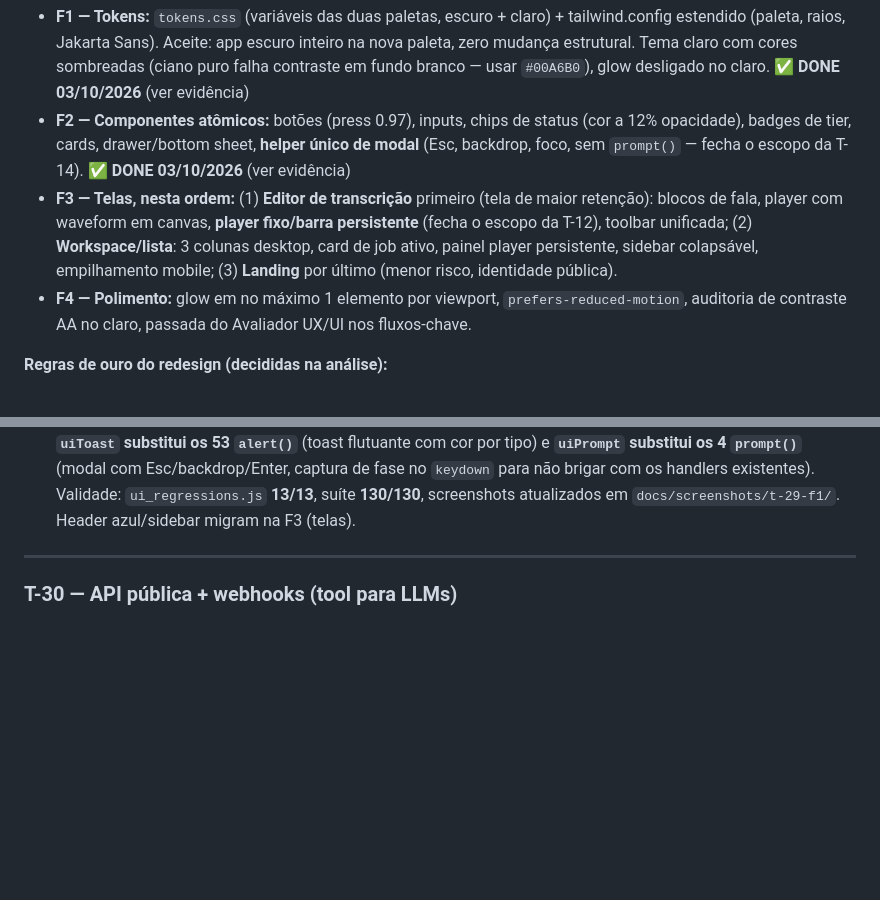
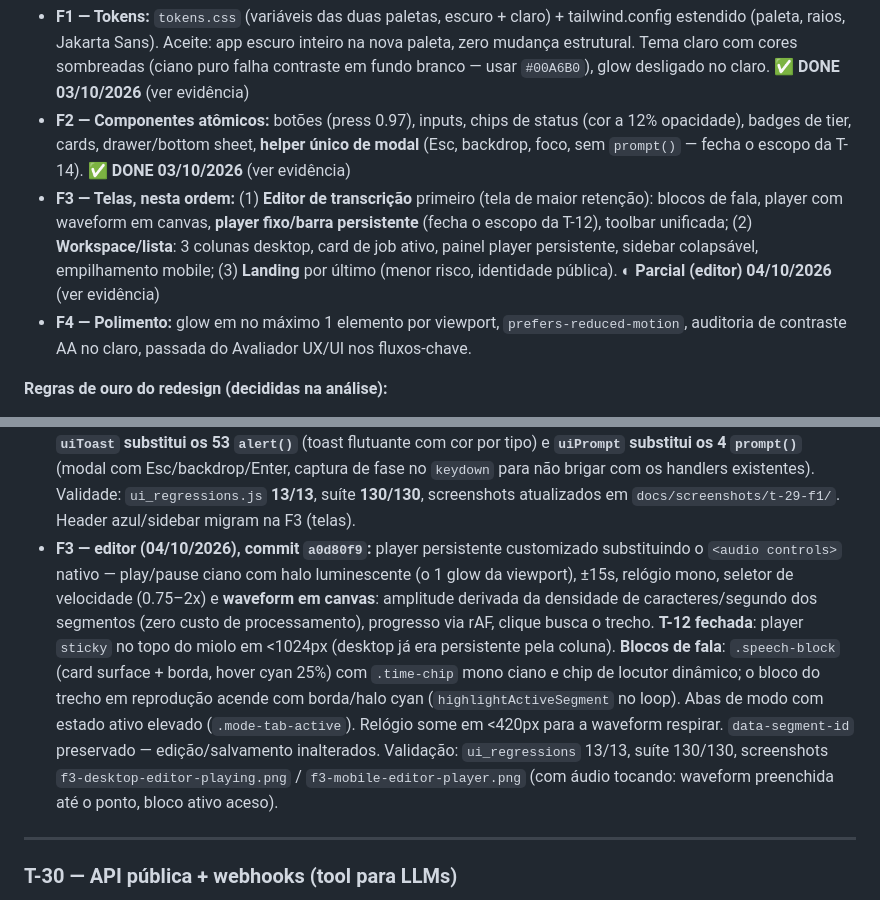
Before and after one commit to pedroleondev/transcreve.ai, a Markdown page: docs/TASKS.md, 2 parts joined by grey strips. GitHub-like rendering; blank space fills up the shorter version.

Commit message:
docs: evidencia T-29 F3 - editor com player persistente e blocos de fala

```diff
--- a/docs/TASKS.md
+++ b/docs/TASKS.md
@@ -746,7 +746,7 @@ Recomendação: **A agora** (uma sessão, resolve 80% para reunião/ligação co
 **Fases (uma por sessão, cada uma commitável):**
 - **F1 — Tokens:** `tokens.css` (variáveis das duas paletas, escuro + claro) + tailwind.config estendido (paleta, raios, Jakarta Sans). Aceite: app escuro inteiro na nova paleta, zero mudança estrutural. Tema claro com cores sombreadas (ciano puro falha contraste em fundo branco — usar `#00A6B0`), glow desligado no claro. ✅ **DONE 03/10/2026** (ver evidência)
 - **F2 — Componentes atômicos:** botões (press 0.97), inputs, chips de status (cor a 12% opacidade), badges de tier, cards, drawer/bottom sheet, **helper único de modal** (Esc, backdrop, foco, sem `prompt()` — fecha o escopo da T-14). ✅ **DONE 03/10/2026** (ver evidência)
-- **F3 — Telas, nesta ordem:** (1) **Editor de transcrição** primeiro (tela de maior retenção): blocos de fala, player com waveform em canvas, **player fixo/barra persistente** (fecha o escopo da T-12), toolbar unificada; (2) **Workspace/lista**: 3 colunas desktop, card de job ativo, painel player persistente, sidebar colapsável, empilhamento mobile; (3) **Landing** por último (menor risco, identidade pública).
+- **F3 — Telas, nesta ordem:** (1) **Editor de transcrição** primeiro (tela de maior retenção): blocos de fala, player com waveform em canvas, **player fixo/barra persistente** (fecha o escopo da T-12), toolbar unificada; (2) **Workspace/lista**: 3 colunas desktop, card de job ativo, painel player persistente, sidebar colapsável, empilhamento mobile; (3) **Landing** por último (menor risco, identidade pública). ◐ **Parcial (editor) 04/10/2026** (ver evidência)
 - **F4 — Polimento:** glow em no máximo 1 elemento por viewport, `prefers-reduced-motion`, auditoria de contraste AA no claro, passada do Avaliador UX/UI nos fluxos-chave.
 
 **Regras de ouro do redesign (decididas na análise):**
@@ -768,6 +768,7 @@ Recomendação: **A agora** (uma sessão, resolve 80% para reunião/ligação co
 - **F1 (03/10/2026):** `tokens.css` criado com os 9 slots semânticos nas duas paletas (escuro Obsidian `#06080F`/`#0E131F`/`#161D2E`, claro sombreado com acento `#00A6B0`) + cores de marca `--wave-*` e glows (desligados no claro). Variáveis saíram do inline do `index.html` para o arquivo único; `server.js` ganhou rota explícita `/tokens.css` (estáticos são servidos um a um por segurança). Tailwind config: `fontFamily` → Plus Jakarta Sans (Inter como fallback) + paleta `wave-*`. Doc oficial: `docs/design-tokens.md` (paleta canônica; DESIGN.md do Stitch vira material de origem).
 - Validação headless CDP (`tests/screenshot_t29_f1.js`), 3 larguras × 2 temas: tokens computados conferidos (dark: canvas `rgb(6,8,15)`, ink `rgb(223,226,239)`, accent `rgb(0,242,254)`; light: `rgb(245,247,250)`, `rgb(16,21,31)`, `rgb(0,166,176)`), Jakarta Sans ativa, zero scroll horizontal. Screenshots: `docs/screenshots/t-29-f1/`. Suíte completa: **130/130**. Azul `#0066FF` hardcoded restante migra na F2 (componentes atômicos).
 - **F2 (03/10/2026), commit `d06c6cb`:** átomos em `tokens.css` — `btn-primary` (Cyan Ray + texto obsidiana, hover brightness, disabled), `btn-press` (escala 0.97), `focus-visible` em ciano, `chip-status` (done/processing/queued/failed/warn com fundo a 12% e micro-borda a 30%, textos luminescentes no escuro), `badge-tier` (Max em gradiente magenta→violeta, Pro/fast outline), `chip-action`. Logo e FAB em gradiente ciano→violeta; 8 botões primários migrados. `app.js`: `buildModeBadge`/`buildStatusBadge` nos átomos; **`uiToast` substitui os 53 `alert()`** (toast flutuante com cor por tipo) e **`uiPrompt` substitui os 4 `prompt()`** (modal com Esc/backdrop/Enter, captura de fase no `keydown` para não brigar com os handlers existentes). Validade: `ui_regressions.js` **13/13**, suíte **130/130**, screenshots atualizados em `docs/screenshots/t-29-f1/`. Header azul/sidebar migram na F3 (telas).
+- **F3 — editor (04/10/2026), commit `a0d80f9`:** player persistente customizado substituindo o `<audio controls>` nativo — play/pause ciano com halo luminescente (o 1 glow da viewport), ±15s, relógio mono, seletor de velocidade (0.75–2x) e **waveform em canvas**: amplitude derivada da densidade de caracteres/segundo dos segmentos (zero custo de processamento), progresso via rAF, clique busca o trecho. **T-12 fechada**: player `sticky` no topo do miolo em <1024px (desktop já era persistente pela coluna). **Blocos de fala**: `.speech-block` (card surface + borda, hover cyan 25%) com `.time-chip` mono ciano e chip de locutor dinâmico; o bloco do trecho em reprodução acende com borda/halo cyan (`highlightActiveSegment` no loop). Abas de modo com estado ativo elevado (`.mode-tab-active`). Relógio some em <420px para a waveform respirar. `data-segment-id` preservado — edição/salvamento inalterados. Validação: `ui_regressions` 13/13, suíte 130/130, screenshots `f3-desktop-editor-playing.png` / `f3-mobile-editor-player.png` (com áudio tocando: waveform preenchida até o ponto, bloco ativo aceso).
 
 ---
 
```
